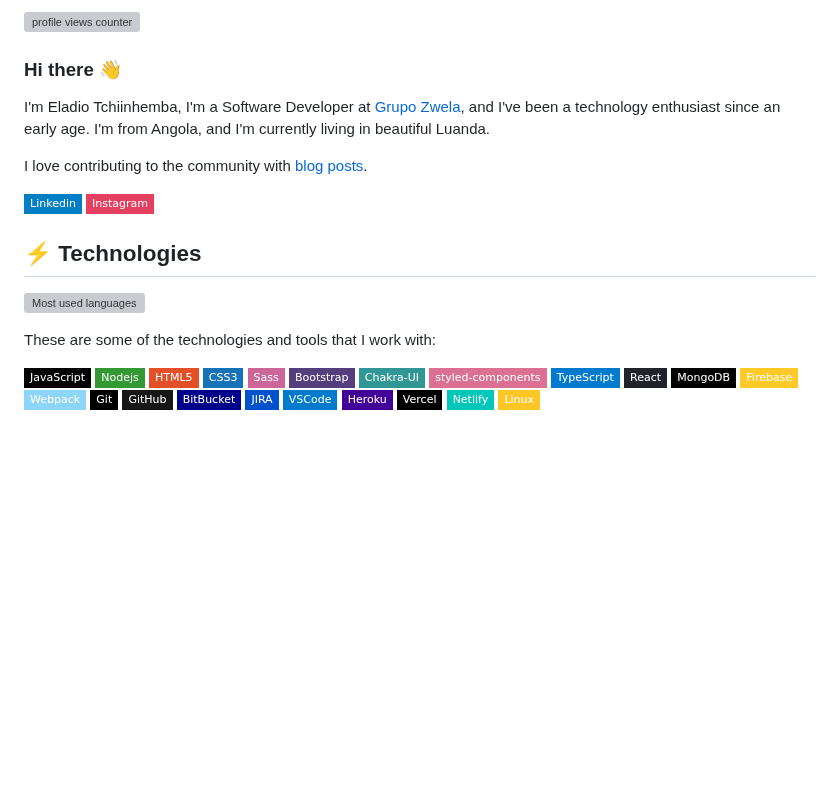
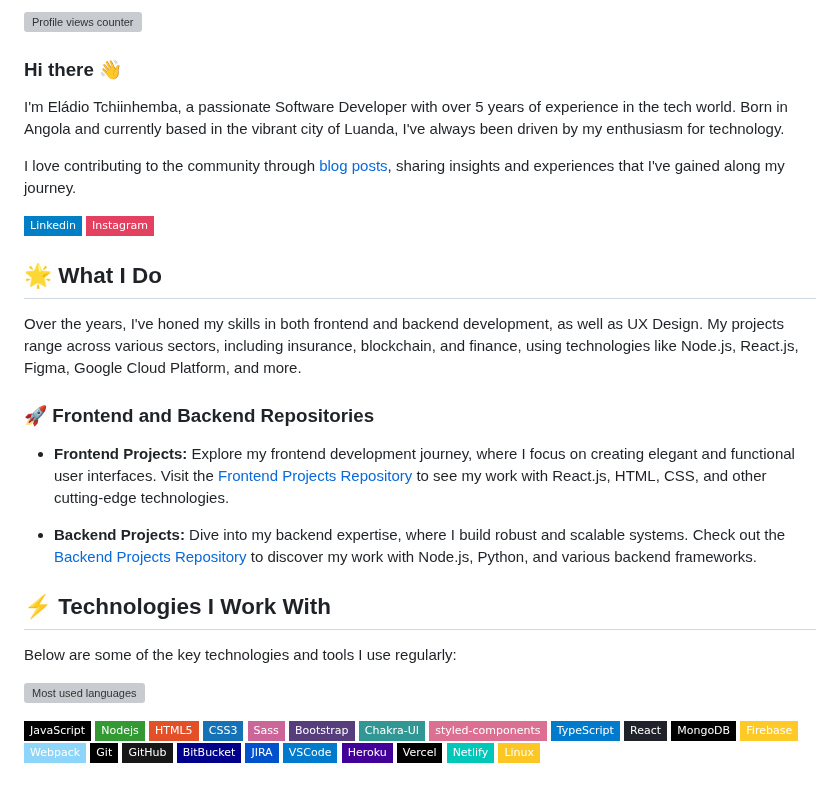
Before and after one commit to tchiinhemba/tchiinhemba, a Markdown page: README.md, the part around one of its changes. Drawn GitHub-style; badges without logos; blank space fills up the shorter version; grey boxes are pictures that could not be loaded.

```diff
--- a/README.md
+++ b/README.md
@@ -1,7 +1,7 @@
-![profile views counter][counter]
+![Profile views counter][counter]
 ### Hi there 👋
 
-I'm Eladio Tchiinhemba,  I'm a Software Developer at [Grupo Zwela](https://grupozwela.com), and I've been a technology enthusiast since an early age. I'm from Angola, and I'm currently living in beautiful Luanda.
+I'm Eládio Tchiinhemba, a passionate Software Developer with over 5 years of experience in the tech world. Born in Angola and currently based in the vibrant city of Luanda, I've always been driven by my enthusiasm for technology.
 
-I love contributing to the community with [blog posts](https://www.linkedin.com/in/tchiinhemba).
+I love contributing to the community through [blog posts](https://www.linkedin.com/in/tchiinhemba), sharing insights and experiences that I've gained along my journey.
 
@@ -9,11 +9,20 @@ I love contributing to the community with [blog posts](https://www.linkedin.com/
 [![Instagram: tchiinhemba](https://img.shields.io/badge/Instagram-E4405F?style=flat-square&logo=instagram&logoColor=white&link=https://www.instagram.com/tchiinhemba)](https://www.instagram.com/tchiinhemba)
 
-## ⚡ Technologies
+## 🌟 What I Do
+
+Over the years, I've honed my skills in both frontend and backend development, as well as UX Design. My projects range across various sectors, including insurance, blockchain, and finance, using technologies like Node.js, React.js, Figma, Google Cloud Platform, and more.
+
+### 🚀 Frontend and Backend Repositories
+
+- **Frontend Projects:** Explore my frontend development journey, where I focus on creating elegant and functional user interfaces. Visit the [Frontend Projects Repository](https://github.com/your-frontend-org) to see my work with React.js, HTML, CSS, and other cutting-edge technologies.
+
+- **Backend Projects:** Dive into my backend expertise, where I build robust and scalable systems. Check out the [Backend Projects Repository](https://github.com/your-backend-org) to discover my work with Node.js, Python, and various backend frameworks.
+
+## ⚡ Technologies I Work With
+
+Below are some of the key technologies and tools I use regularly:
 
 ![Most used languages](https://github-readme-stats.vercel.app/api/top-langs/?username=tchiinhemba&hide=html&hide_border=true&card_width=600&layout=compact&langs_count=4&text_color=ffffff&icon_color=ffffff&bg_color=0,833ab4,5851db,405de6&title_color=ffffff)
-
-
-These are some of the technologies and tools that I work with:
 
 <a href="https://developer.mozilla.org/en-US/docs/Web/JavaScript">![JavaScript](https://img.shields.io/badge/-JavaScript-black?style=flat-square&logo=javascript)</a>
 <a href="https://nodejs.org/en/docs/">![Nodejs](https://img.shields.io/badge/-Nodejs-339933?style=flat-square&logo=Node.js&logoColor=white)</a>
```
Also changed, not shown: other parts of README.md (+4 -4 lines).
